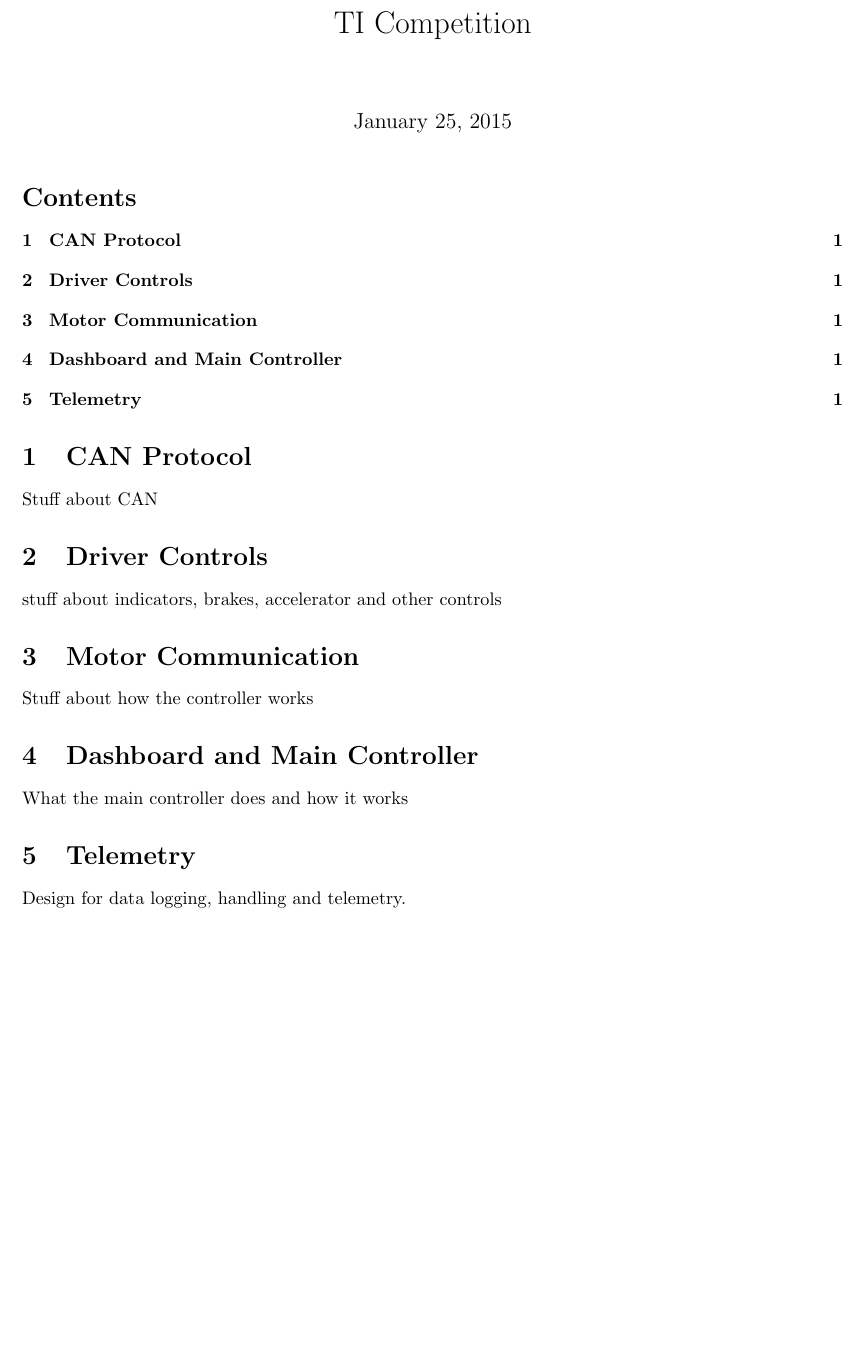
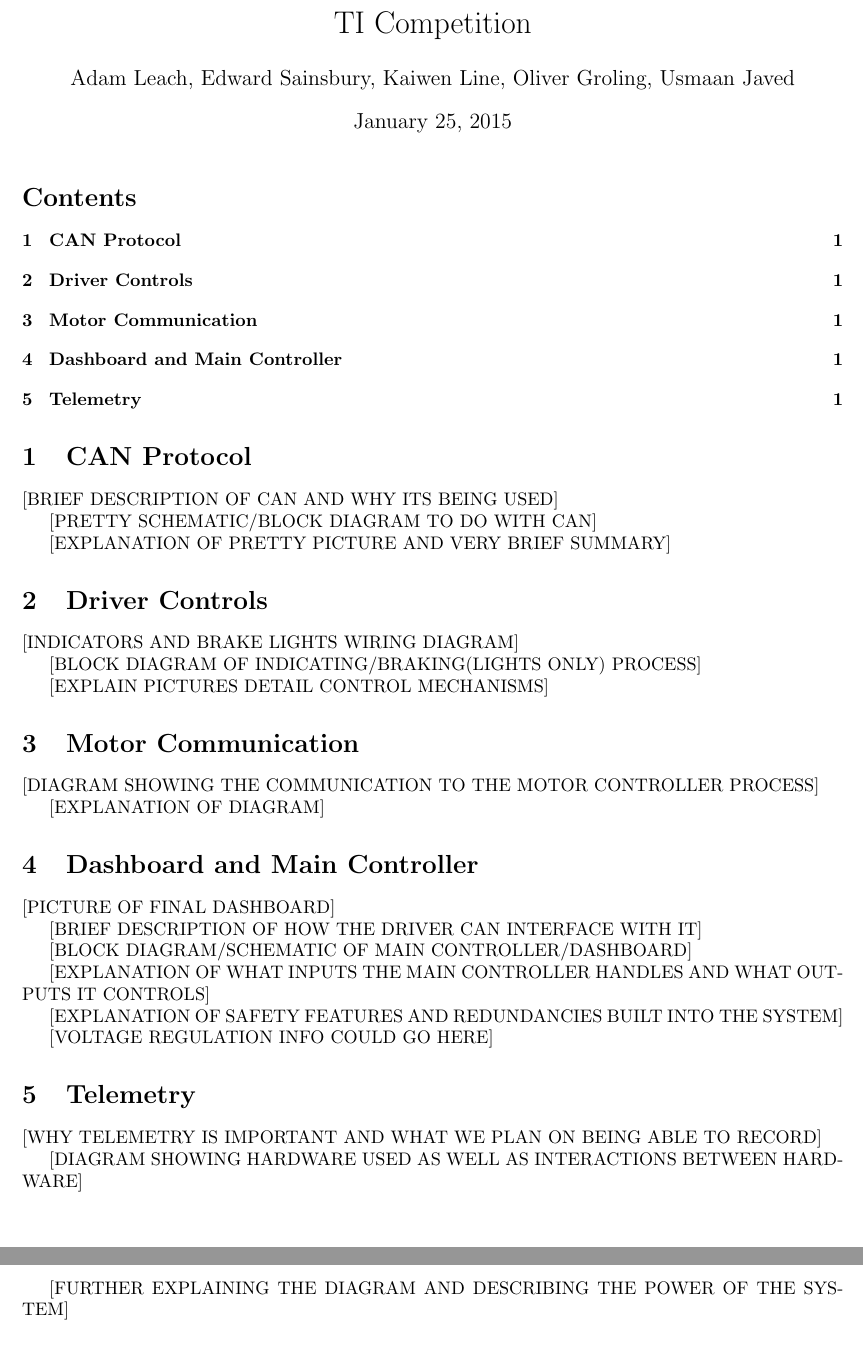
Before and after one commit to DUEM/TiCompetition, a LaTeX document (DesignReport.tex): part of the page before the commit and two parts of pages 1 and 2 of 2 after it, the two joined at a grey line, cut so that both start at the same text, the shorter picture padded with empty space. Compiled offline with pdfLaTeX.

Commit message:
more detail added to eeach section

```diff
--- a/DesignReport.tex
+++ b/DesignReport.tex
@@ -8,20 +8,46 @@
 \usepackage[left=1.00in, right=1.00in, top=1.00in, bottom=1.00in]{geometry}
 \begin{document}
 \title{TI Competition}
+\author{Adam Leach, Edward Sainsbury, Kaiwen Line, Oliver Groling, Usmaan Javed}
 \maketitle
 \tableofcontents
 \section{CAN Protocol}
-Stuff about CAN
+[BRIEF DESCRIPTION OF CAN AND WHY ITS BEING USED]
+
+[PRETTY SCHEMATIC/BLOCK DIAGRAM TO DO WITH CAN]
+
+[EXPLANATION OF PRETTY PICTURE AND VERY BRIEF SUMMARY]
 
 \section{Driver Controls}
-stuff about indicators, brakes, accelerator and other controls
+[INDICATORS AND BRAKE LIGHTS WIRING DIAGRAM]
+
+[BLOCK DIAGRAM OF INDICATING/BRAKING(LIGHTS ONLY) PROCESS]
+
+[EXPLAIN PICTURES DETAIL CONTROL MECHANISMS]
 
 \section{Motor Communication}
-Stuff about how the controller works
+[DIAGRAM SHOWING THE COMMUNICATION TO THE MOTOR CONTROLLER PROCESS]
+
+[EXPLANATION OF DIAGRAM]
 
 \section{Dashboard and Main Controller}
-What the main controller does and how it works
+[PICTURE OF FINAL DASHBOARD]
+
+[BRIEF DESCRIPTION OF HOW THE DRIVER CAN INTERFACE WITH IT]
+
+[BLOCK DIAGRAM/SCHEMATIC OF MAIN CONTROLLER/DASHBOARD]
+
+[EXPLANATION OF WHAT INPUTS THE MAIN CONTROLLER HANDLES AND WHAT OUTPUTS IT CONTROLS]
+
+[EXPLANATION OF SAFETY FEATURES AND REDUNDANCIES BUILT INTO THE SYSTEM]
+
+[VOLTAGE REGULATION INFO COULD GO HERE]
 
 \section{Telemetry}
-Design for data logging, handling and telemetry.
+[WHY TELEMETRY IS IMPORTANT AND WHAT WE PLAN ON BEING ABLE TO RECORD]
+
+[DIAGRAM SHOWING HARDWARE USED AS WELL AS INTERACTIONS BETWEEN HARDWARE]
+
+[FURTHER EXPLAINING THE DIAGRAM AND DESCRIBING THE POWER OF THE SYSTEM]
+
 \end{document}
```
Also changed, not shown: DesignReport.pdf, 2 other files.
